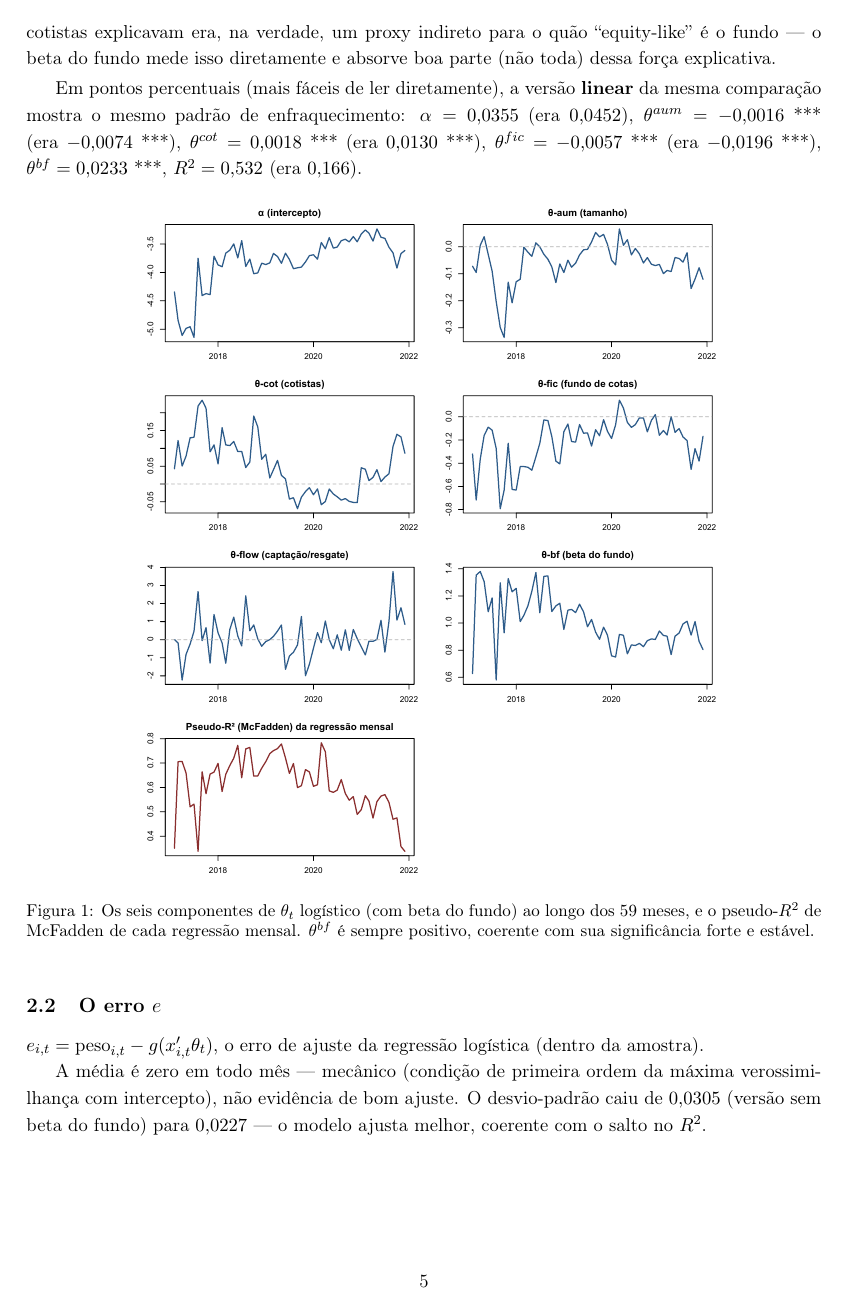
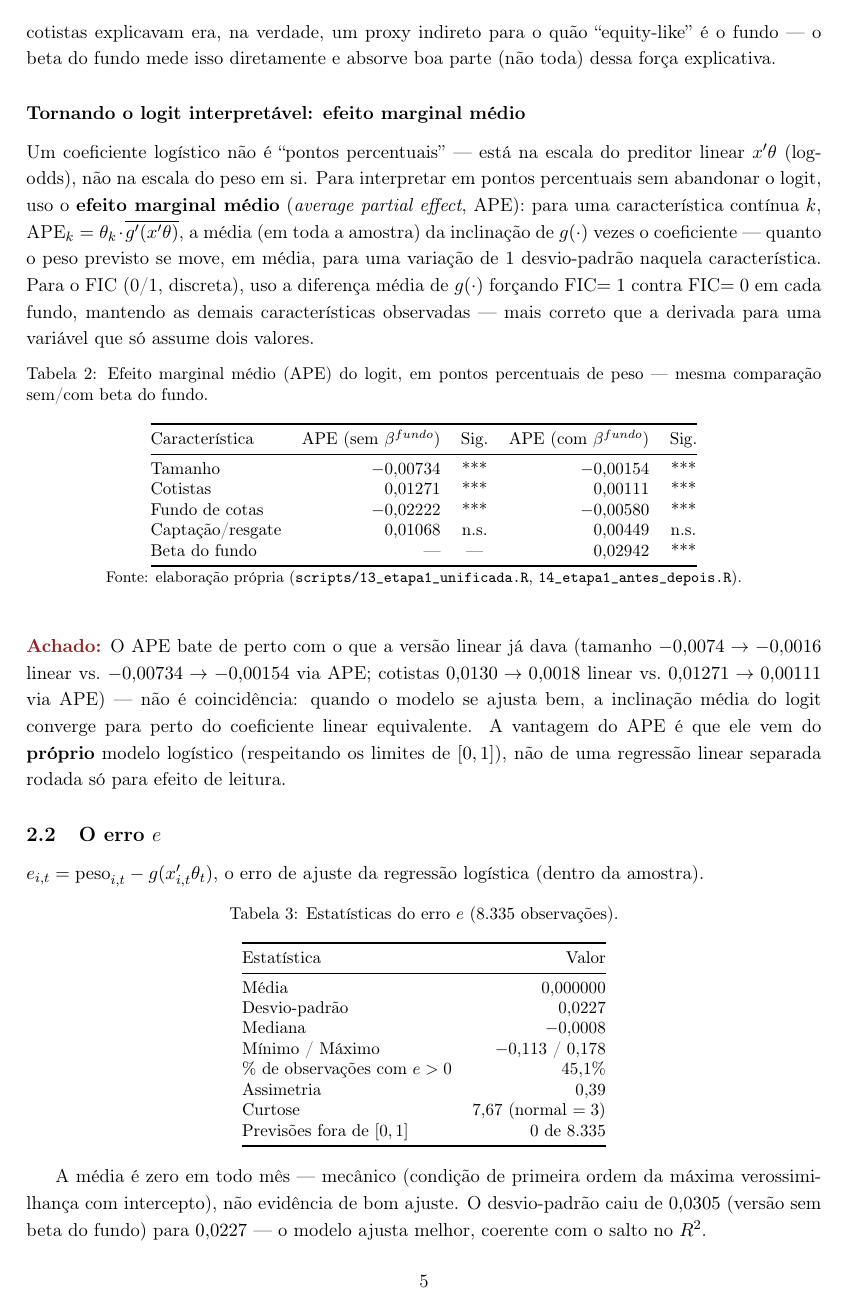
Before and after one commit to JoaoPauloZangrandi/forecasting-fund-weights-vale-itau, a LaTeX paper (v2 OFICIAL/v2 OFICIAL.tex): page 5 of 20 before the commit and page 5 of 21 after it. Compiled offline with pdfLaTeX.

Commit message:
Adiciona efeito marginal medio (APE) a Tabela 1 (Etapa 1), primeiro passo de 'logit em tudo'
O Joao pediu que o logit vire o modelo principal em todo o documento (nao mais linear), e que os resultados do logit sejam convertidos pra escala interpretavel (pontos percentuais). Implementado via APE (average partial effect): continuas usam coeficiente*media(g'(z)); FIC (discreta) usa diferenca media de g(z) forcando FIC=1 vs 0. APE bate de perto com os coeficientes lineares ja reportados (boa validacao). Tabela 2 nova com o APE sem/com beta do fundo, corrigida a numeracao em cascata das tabelas seguintes.

```diff
--- a/v2 OFICIAL/v2 OFICIAL.tex
+++ b/v2 OFICIAL/v2 OFICIAL.tex
@@ -169,11 +169,42 @@ $0{,}1\%$}, não perdem a significância. O pseudo-$R^2$ quase quadruplica
 proxy indireto para o quão ``equity-like'' é o fundo --- o beta do fundo mede isso diretamente e
 absorve boa parte (não toda) dessa força explicativa.}
 
-Em pontos percentuais (mais fáceis de ler diretamente), a versão \textbf{linear} da mesma
-comparação mostra o mesmo padrão de enfraquecimento: $\alpha=0{,}0355$ (era $0{,}0452$),
-$\theta^{aum}=-0{,}0016$ *** (era $-0{,}0074$ ***), $\theta^{cot}=0{,}0018$ *** (era $0{,}0130$ ***),
-$\theta^{fic}=-0{,}0057$ *** (era $-0{,}0196$ ***), $\theta^{bf}=0{,}0233$ ***, $R^2=0{,}532$ (era
-$0{,}166$).
+\subsubsection*{Tornando o logit interpretável: efeito marginal médio}
+
+Um coeficiente logístico não é ``pontos percentuais'' --- está na escala do preditor linear
+$x'\theta$ (log-odds), não na escala do peso em si. Para interpretar em pontos percentuais sem
+abandonar o logit, uso o \textbf{efeito marginal médio} (\emph{average partial effect}, APE):
+para uma característica contínua $k$, $\text{APE}_k=\theta_k\cdot\overline{g'(x'\theta)}$, a média
+(em toda a amostra) da inclinação de $g(\cdot)$ vezes o coeficiente --- quanto o peso previsto se
+move, em média, para uma variação de $1$ desvio-padrão naquela característica. Para o FIC (0/1,
+discreta), uso a diferença média de $g(\cdot)$ forçando FIC$=1$ contra FIC$=0$ em cada fundo,
+mantendo as demais características observadas --- mais correto que a derivada para uma variável
+que só assume dois valores.
+
+\begin{table}[h]\centering\small
+\caption{Efeito marginal médio (APE) do logit, em pontos percentuais de peso --- mesma
+comparação sem/com beta do fundo.}
+\begin{tabular}{@{}lrcrc@{}}
+\toprule
+Característica & APE (sem $\beta^{fundo}$) & Sig. & APE (com $\beta^{fundo}$) & Sig. \\
+\midrule
+Tamanho              & $-0{,}00734$ & *** & $-0{,}00154$ & *** \\
+Cotistas             & $0{,}01271$  & *** & $0{,}00111$  & *** \\
+Fundo de cotas       & $-0{,}02222$ & *** & $-0{,}00580$ & *** \\
+Captação/resgate     & $0{,}01068$  & n.s. & $0{,}00449$ & n.s. \\
+Beta do fundo        & ---           & --- & $0{,}02942$  & *** \\
+\bottomrule
+\end{tabular}
+\caption*{\footnotesize Fonte: elaboração própria (\texttt{scripts/13\_etapa1\_unificada.R},
+\texttt{14\_etapa1\_antes\_depois.R}).}
+\end{table}
+
+\aha{O APE bate de perto com o que a versão linear já dava (tamanho $-0{,}0074\to-0{,}0016$
+linear vs.\ $-0{,}00734\to-0{,}00154$ via APE; cotistas $0{,}0130\to0{,}0018$ linear vs.\
+$0{,}01271\to0{,}00111$ via APE) --- não é coincidência: quando o modelo se ajusta bem, a
+inclinação média do logit converge para perto do coeficiente linear equivalente. A vantagem do
+APE é que ele vem do \textbf{próprio} modelo logístico (respeitando os limites de $[0,1]$), não
+de uma regressão linear separada rodada só para efeito de leitura.}
 
 \begin{figure}[h]\centering
 \includegraphics[width=0.75\textwidth]{fig_theta_trajetoria_v2.pdf}
```
Also changed, not shown: v2 OFICIAL/v2 OFICIAL.pdf, v2 OFICIAL/v2 OFICIAL.tex (12 more changed lines), 2 other files.
